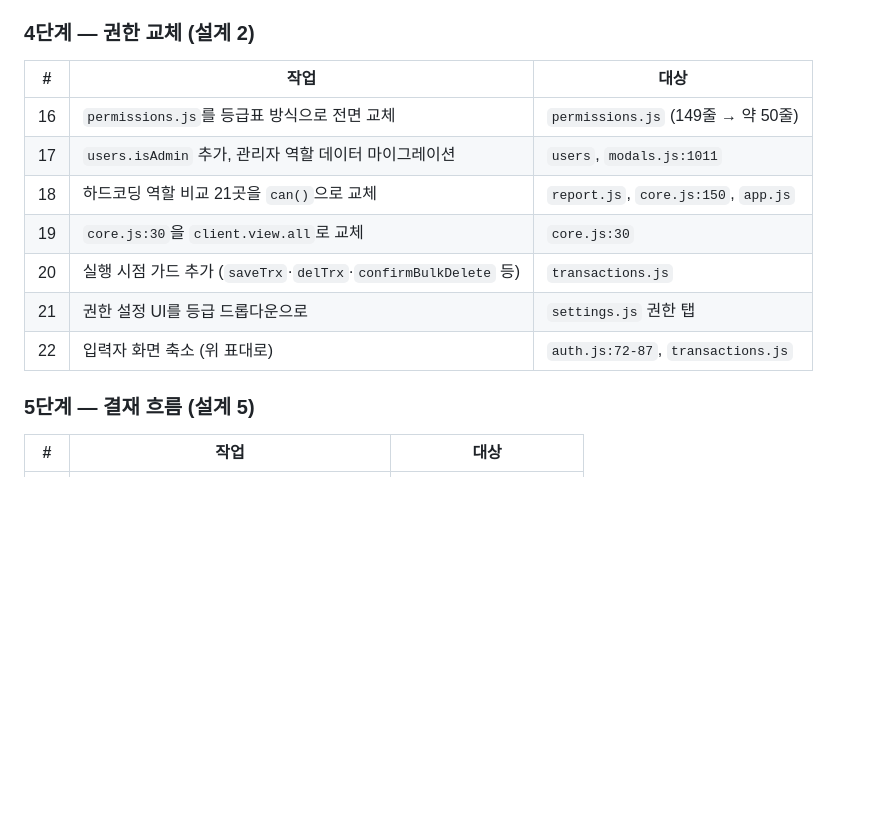
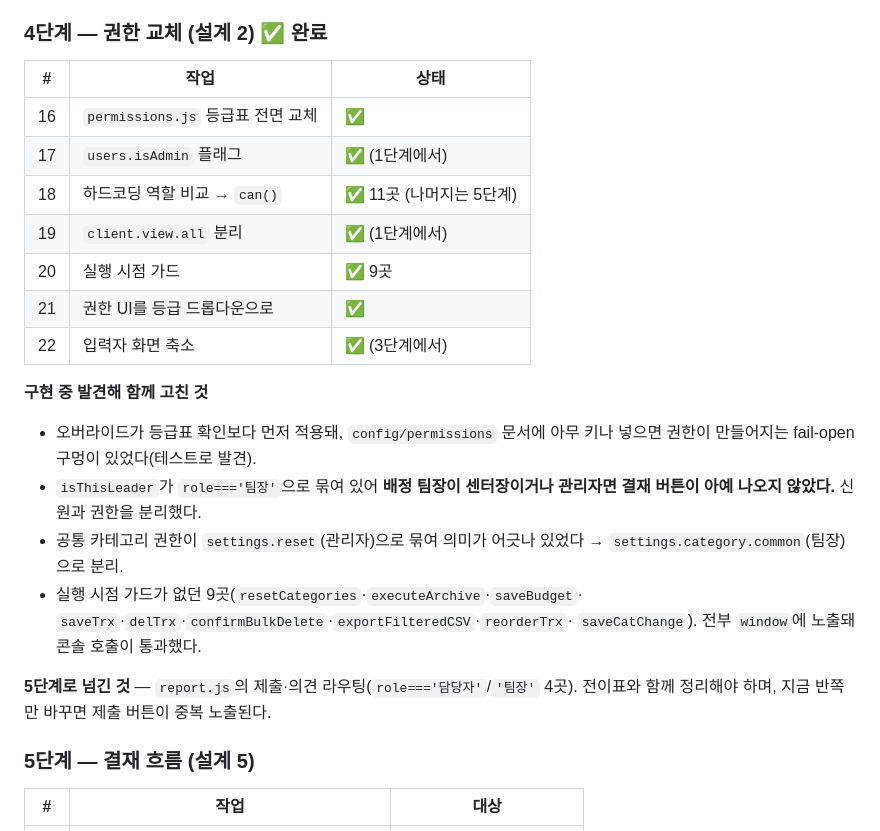
Before and after one commit to ahsh-center-server1/smart-care-ledger, a Markdown page: BUGFIX_PLAN.md, the part around the change. Rendered like a GitHub page; blank space fills up the shorter version.

Commit message:
문서: 4단계 완료 반영
구현 중 발견한 fail-open 구멍과, 배정 팀장이 센터장·관리자일 때 결재 버튼이
나오지 않던 문제를 기록했다. report.js의 제출·의견 라우팅을 5단계로 넘긴
이유도 함께 적었다.

Co-Authored-By: Claude Opus 5 <noreply@anthropic.com>
Claude-Session: https://claude.ai/code/session_01LDrfTTp9Kha5i4bYp2g33U

```diff
--- a/BUGFIX_PLAN.md
+++ b/BUGFIX_PLAN.md
@@ -837,17 +837,31 @@ Firestore 쓰기를 없앴다. 계산식이 브라우저(ESM)·서버(CJS) 두
 - 테스트 5개: JS 기준폭과 CSS 미디어 쿼리가 갈리면 실패, 모바일 전용 앱의
   흔적이 되살아나면 실패, `data-label`이 빠지면 실패.
 
-### 4단계 — 권한 교체 (설계 2)
+### 4단계 — 권한 교체 (설계 2) ✅ 완료
 
-| # | 작업 | 대상 |
+| # | 작업 | 상태 |
 |---|---|---|
-| 16 | `permissions.js`를 등급표 방식으로 전면 교체 | `permissions.js` (149줄 → 약 50줄) |
-| 17 | `users.isAdmin` 추가, 관리자 역할 데이터 마이그레이션 | `users`, `modals.js:1011` |
-| 18 | 하드코딩 역할 비교 21곳을 `can()`으로 교체 | `report.js`, `core.js:150`, `app.js` |
-| 19 | `core.js:30`을 `client.view.all`로 교체 | `core.js:30` |
-| 20 | 실행 시점 가드 추가 (`saveTrx`·`delTrx`·`confirmBulkDelete` 등) | `transactions.js` |
-| 21 | 권한 설정 UI를 등급 드롭다운으로 | `settings.js` 권한 탭 |
-| 22 | 입력자 화면 축소 (위 표대로) | `auth.js:72-87`, `transactions.js` |
+| 16 | `permissions.js` 등급표 전면 교체 | ✅ |
+| 17 | `users.isAdmin` 플래그 | ✅ (1단계에서) |
+| 18 | 하드코딩 역할 비교 → `can()` | ✅ 11곳 (나머지는 5단계) |
+| 19 | `client.view.all` 분리 | ✅ (1단계에서) |
+| 20 | 실행 시점 가드 | ✅ 9곳 |
+| 21 | 권한 UI를 등급 드롭다운으로 | ✅ |
+| 22 | 입력자 화면 축소 | ✅ (3단계에서) |
+
+**구현 중 발견해 함께 고친 것**
+- 오버라이드가 등급표 확인보다 먼저 적용돼, `config/permissions` 문서에 아무 키나
+  넣으면 권한이 만들어지는 fail-open 구멍이 있었다(테스트로 발견).
+- `isThisLeader`가 `role==='팀장'`으로 묶여 있어 **배정 팀장이 센터장이거나
+  관리자면 결재 버튼이 아예 나오지 않았다.** 신원과 권한을 분리했다.
+- 공통 카테고리 권한이 `settings.reset`(관리자)으로 묶여 의미가 어긋나 있었다 →
+  `settings.category.common`(팀장)으로 분리.
+- 실행 시점 가드가 없던 9곳(`resetCategories`·`executeArchive`·`saveBudget`·
+  `saveTrx`·`delTrx`·`confirmBulkDelete`·`exportFilteredCSV`·`reorderTrx`·
+  `saveCatChange`). 전부 `window`에 노출돼 콘솔 호출이 통과했다.
+
+**5단계로 넘긴 것** — `report.js`의 제출·의견 라우팅(`role==='담당자'`/`'팀장'` 4곳).
+전이표와 함께 정리해야 하며, 지금 반쪽만 바꾸면 제출 버튼이 중복 노출된다.
 
 ### 5단계 — 결재 흐름 (설계 5)
 
```
